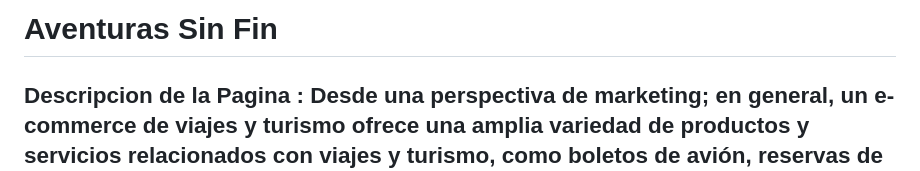
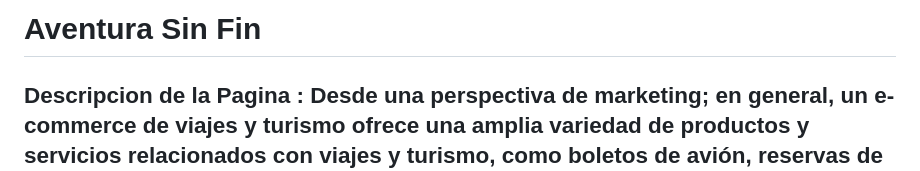
Before and after one commit to Riveros-Rodrigo/Grupo_7_aventuraSinFin, a Markdown page: README.md, the part around the change. Rendered like a GitHub page.

Commit message:
fix titulo readme

```diff
--- a/README.md
+++ b/README.md
@@ -1,4 +1,4 @@
-# Aventuras Sin Fin
+# Aventura Sin Fin
 
 ## Descripcion de la Pagina : Desde una perspectiva de marketing; en general, un e-commerce de viajes y turismo ofrece una amplia variedad de productos y servicios relacionados con viajes y turismo, como boletos de avión, reservas de hoteles, paquetes turísticos, alquiler de autos, cruceros y tours. Además, algunos e-commerce también pueden ofrecer servicios adicionales como seguros de viaje, asesoramiento turístico y la posibilidad de reservar actividades y experiencias en destino.
 
```
